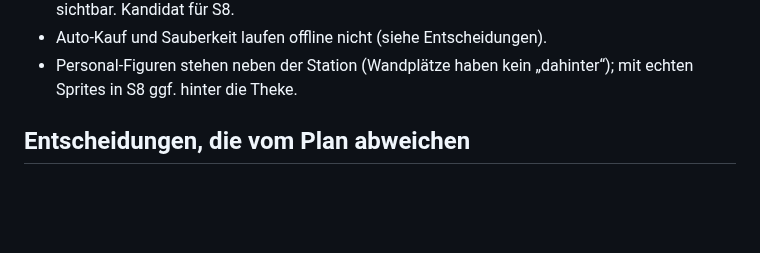
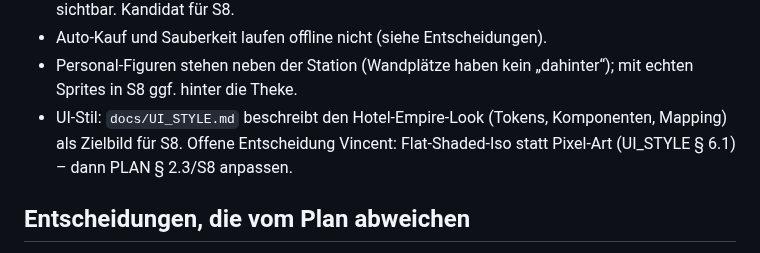
Before and after one commit to leesyashin/Tycoon-, a Markdown page: docs/STATUS.md, the part around the change. Drawn GitHub-style; blank space fills up the shorter version.

```diff
--- a/docs/STATUS.md
+++ b/docs/STATUS.md
@@ -40,6 +40,7 @@ next: S5
 - Marketing-Plakat vorm Café (GAME_DESIGN § 9, „Visuell“) fehlt; der dichtere Kundenstrom ist sichtbar. Kandidat für S8.
 - Auto-Kauf und Sauberkeit laufen offline nicht (siehe Entscheidungen).
 - Personal-Figuren stehen neben der Station (Wandplätze haben kein „dahinter“); mit echten Sprites in S8 ggf. hinter die Theke.
+- UI-Stil: `docs/UI_STYLE.md` beschreibt den Hotel-Empire-Look (Tokens, Komponenten, Mapping) als Zielbild für S8. Offene Entscheidung Vincent: Flat-Shaded-Iso statt Pixel-Art (UI_STYLE § 6.1) – dann PLAN § 2.3/S8 anpassen.
 ## Entscheidungen, die vom Plan abweichen
 - Vorgabe Vincent (2026-10-14): Kein Deploy durch die Sessions. Sessions bauen nur das Spiel (`pnpm build` muss grün sein); Vincent deployt selbst. Pages-Deploy, „Pages-URL erreichbar“ und der Pages-Link in der Abschlussnachricht entfallen als Abnahmekriterium. Ein roter `pages`-Workflow auf main blockiert nichts.
 - Neue Dev-Abhängigkeit `@vitest/coverage-v8` – nötig, um das Abnahmekriterium „Coverage core ≥ 90 %“ zu messen.
```
Also changed, not shown: docs/UI_STYLE.md (added, +322 -0 lines).
